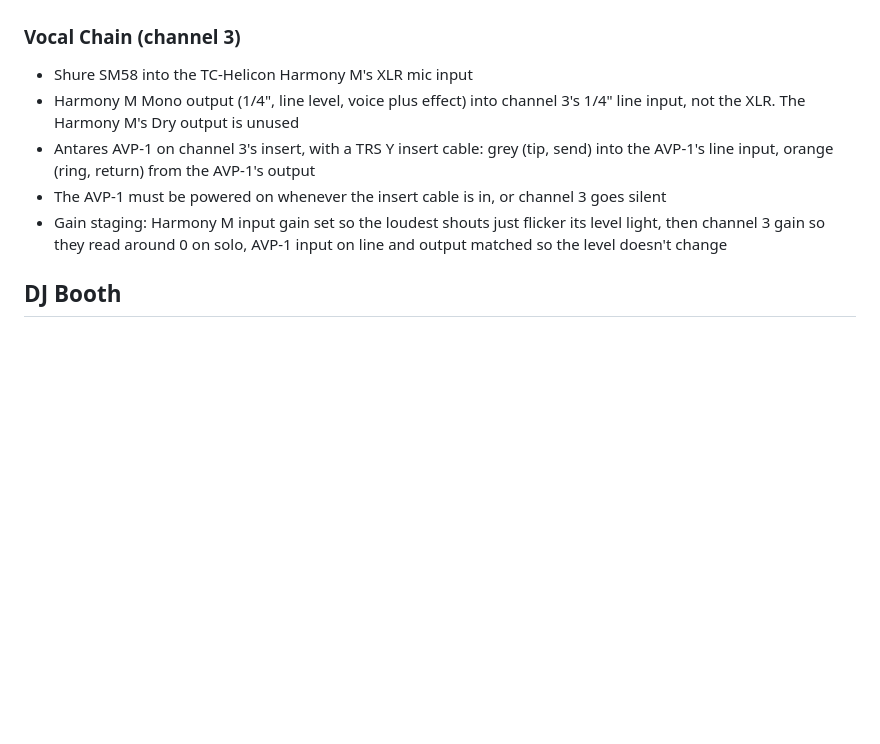
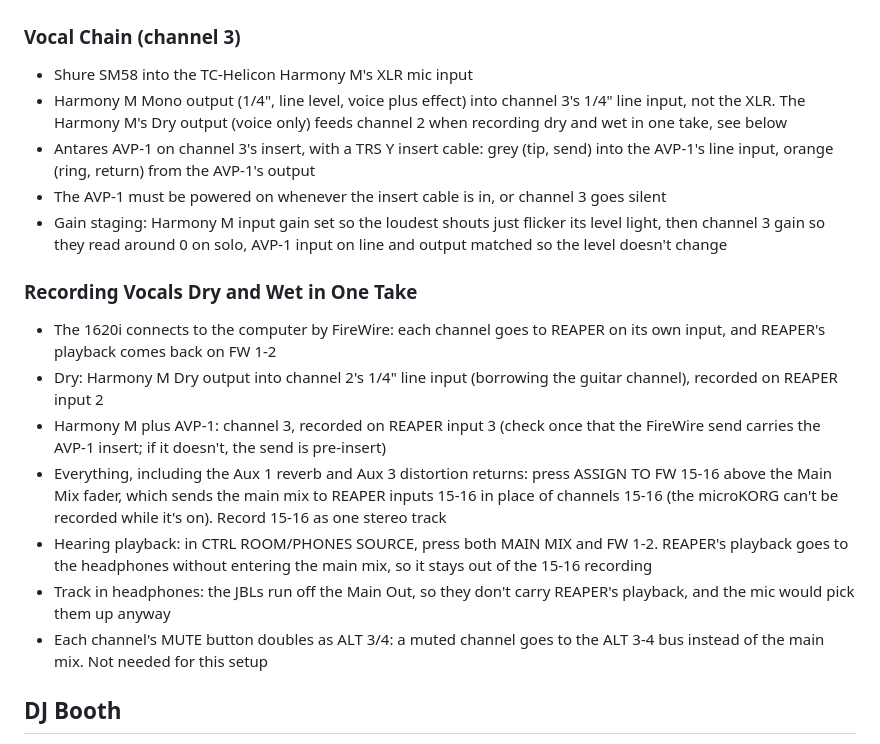
Before and after one commit to conspicuoustechnologist/synth-patch-library, a Markdown page: studio-setup.md, the part around the change. Rendered like a GitHub page; blank space fills up the shorter version.

Commit message:
Studio setup: recording vocals dry and wet in one take
Co-Authored-By: Claude Opus 5.5 <noreply@anthropic.com>

```diff
--- a/studio-setup.md
+++ b/studio-setup.md
@@ -70,10 +70,19 @@
 
 ### Vocal Chain (channel 3)
 - Shure SM58 into the TC-Helicon Harmony M's XLR mic input
-- Harmony M Mono output (1/4", line level, voice plus effect) into channel 3's 1/4" line input, not the XLR. The Harmony M's Dry output is unused
+- Harmony M Mono output (1/4", line level, voice plus effect) into channel 3's 1/4" line input, not the XLR. The Harmony M's Dry output (voice only) feeds channel 2 when recording dry and wet in one take, see below
 - Antares AVP-1 on channel 3's insert, with a TRS Y insert cable: grey (tip, send) into the AVP-1's line input, orange (ring, return) from the AVP-1's output
 - The AVP-1 must be powered on whenever the insert cable is in, or channel 3 goes silent
 - Gain staging: Harmony M input gain set so the loudest shouts just flicker its level light, then channel 3 gain so they read around 0 on solo, AVP-1 input on line and output matched so the level doesn't change
+
+### Recording Vocals Dry and Wet in One Take
+- The 1620i connects to the computer by FireWire: each channel goes to REAPER on its own input, and REAPER's playback comes back on FW 1-2
+- Dry: Harmony M Dry output into channel 2's 1/4" line input (borrowing the guitar channel), recorded on REAPER input 2
+- Harmony M plus AVP-1: channel 3, recorded on REAPER input 3 (check once that the FireWire send carries the AVP-1 insert; if it doesn't, the send is pre-insert)
+- Everything, including the Aux 1 reverb and Aux 3 distortion returns: press ASSIGN TO FW 15-16 above the Main Mix fader, which sends the main mix to REAPER inputs 15-16 in place of channels 15-16 (the microKORG can't be recorded while it's on). Record 15-16 as one stereo track
+- Hearing playback: in CTRL ROOM/PHONES SOURCE, press both MAIN MIX and FW 1-2. REAPER's playback goes to the headphones without entering the main mix, so it stays out of the 15-16 recording
+- Track in headphones: the JBLs run off the Main Out, so they don't carry REAPER's playback, and the mic would pick them up anyway
+- Each channel's MUTE button doubles as ALT 3/4: a muted channel goes to the ALT 3-4 bus instead of the main mix. Not needed for this setup
 
 ## DJ Booth
 - Technics SL-1200 MK2 (x2) - [Wikipedia](https://en.wikipedia.org/wiki/Technics_SL-1200) - direct-drive, quartz-locked, +/-8% pitch control, 0.7s start-up torque, 0.01% wow/flutter, 12.5kg
```
